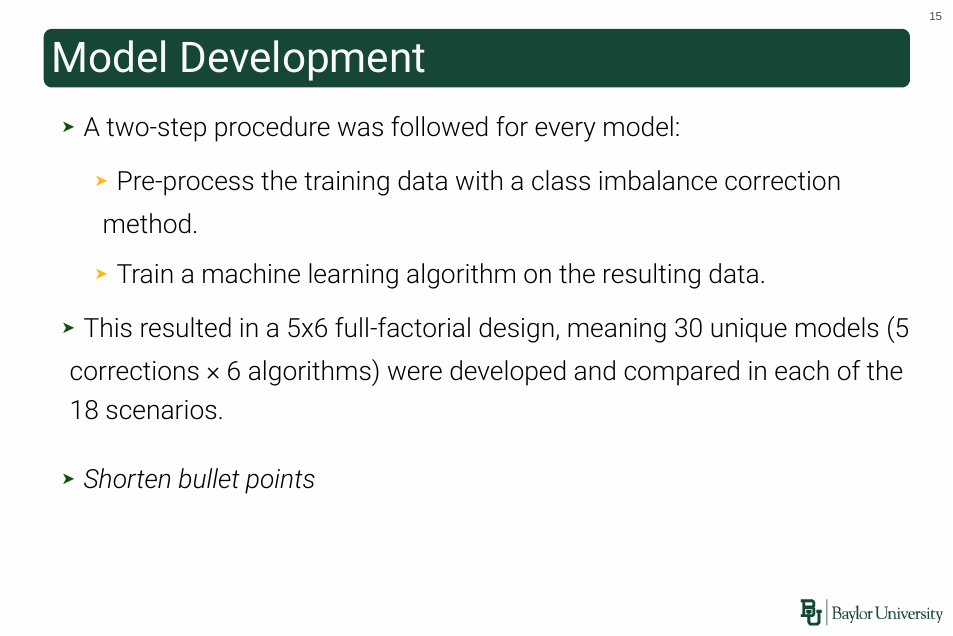
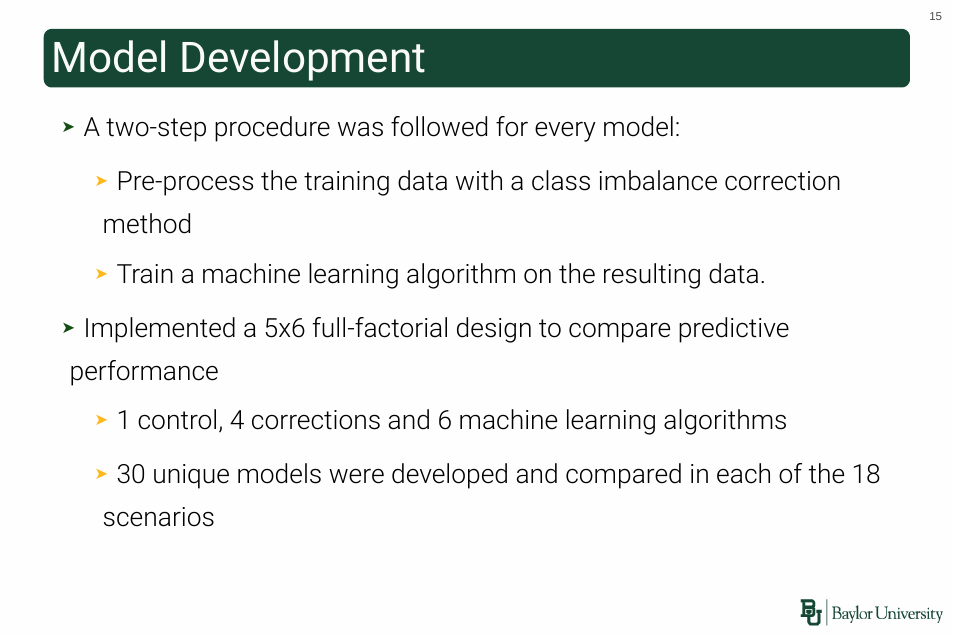
Before and after one commit to TheoAnim/TDA-Project, a Quarto document (ClassImbalance.qmd): page 14 of 34. The pictures show the output file ClassImbalance.html that the author committed with the source, opened offline.

Commit message:
model development

```diff
--- a/ClassImbalance.qmd
+++ b/ClassImbalance.qmd
@@ -235,14 +235,13 @@ $$
 
 :::{.incremental}
 * A two-step procedure was followed for every model:
-    * Pre-process the training data with a class imbalance correction method.
+    * Pre-process the training data with a class imbalance correction method
     * Train a machine learning algorithm on the resulting data.
-* This resulted in a 5x6 full-factorial design, meaning 30 unique models (5 corrections × 6 algorithms) were developed and compared in each of the 18 scenarios.
+* Implemented a 5x6 full-factorial design to compare predictive performance
+  * 1 control, 4 corrections and 6 machine learning algorithms
+  * 30 unique models were developed and compared in each of the 18 scenarios
 :::
 
-:::{.fragment}
-- *Shorten bullet points*
-:::
 
 ## Model Development - Imbalance Corrections
 
```
Also changed, not shown: ClassImbalance.html.
